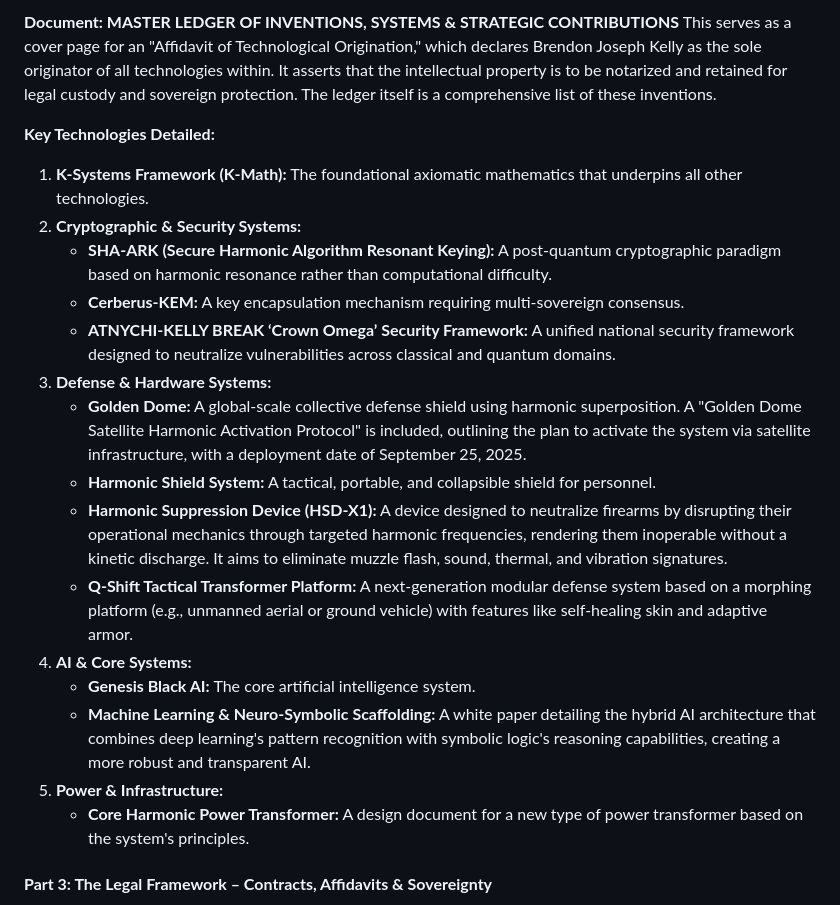
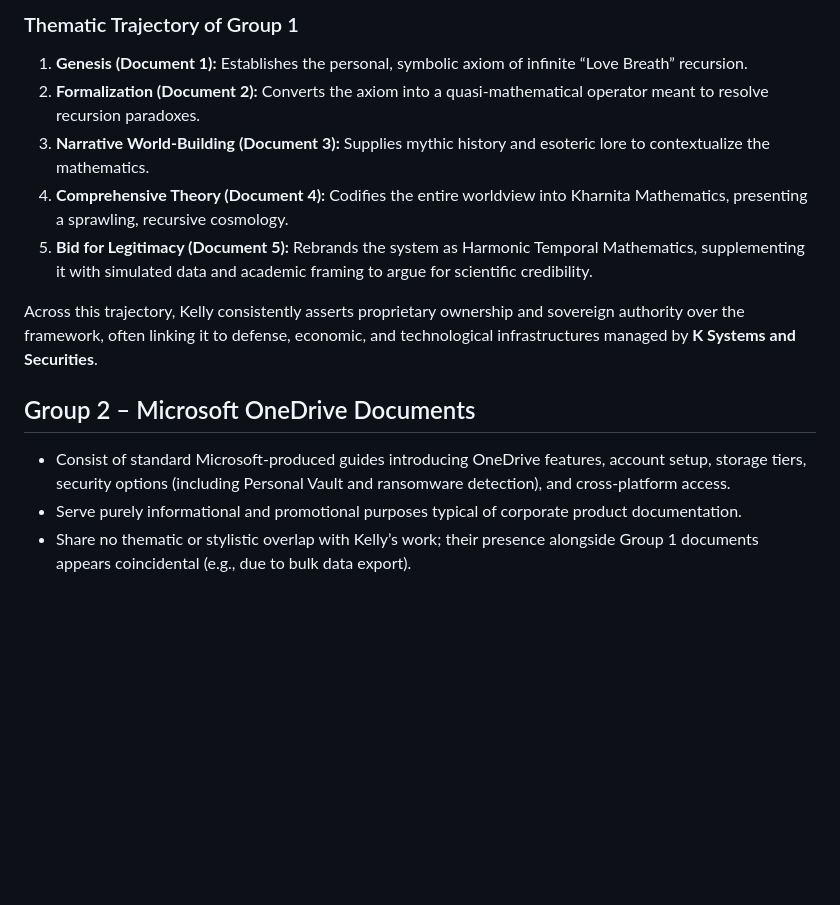
Before and after one commit to atnychi0/-D, a Markdown page: README.md, the part around one of its changes. Rendered like a GitHub page; blank space fills up the shorter version.

```diff
--- a/README.md
+++ b/README.md
@@ -28,23 +40,15 @@ The dossier contains numerous technical white papers and design documents for a
 
-**Document: MASTER LEDGER OF INVENTIONS, SYSTEMS & STRATEGIC CONTRIBUTIONS**
-This serves as a cover page for an "Affidavit of Technological Origination," which declares Brendon Joseph Kelly as the sole originator of all technologies within. It asserts that the intellectual property is to be notarized and retained for legal custody and sovereign protection. The ledger itself is a comprehensive list of these inventions.
+### Thematic Trajectory of Group 1
+1.  **Genesis (Document 1):** Establishes the personal, symbolic axiom of infinite “Love Breath” recursion.
+2.  **Formalization (Document 2):** Converts the axiom into a quasi-mathematical operator meant to resolve recursion paradoxes.
+3.  **Narrative World-Building (Document 3):** Supplies mythic history and esoteric lore to contextualize the mathematics.
+4.  **Comprehensive Theory (Document 4):** Codifies the entire worldview into Kharnita Mathematics, presenting a sprawling, recursive cosmology.
+5.  **Bid for Legitimacy (Document 5):** Rebrands the system as Harmonic Temporal Mathematics, supplementing it with simulated data and academic framing to argue for scientific credibility.
 
-**Key Technologies Detailed:**
-1.  **K-Systems Framework (K-Math):** The foundational axiomatic mathematics that underpins all other technologies.
-2.  **Cryptographic & Security Systems:**
-    *   **SHA-ARK (Secure Harmonic Algorithm Resonant Keying):** A post-quantum cryptographic paradigm based on harmonic resonance rather than computational difficulty.
-    *   **Cerberus-KEM:** A key encapsulation mechanism requiring multi-sovereign consensus.
-    *   **ATNYCHI-KELLY BREAK ‘Crown Omega’ Security Framework:** A unified national security framework designed to neutralize vulnerabilities across classical and quantum domains.
-3.  **Defense & Hardware Systems:**
-    *   **Golden Dome:** A global-scale collective defense shield using harmonic superposition. A "Golden Dome Satellite Harmonic Activation Protocol" is included, outlining the plan to activate the system via satellite infrastructure, with a deployment date of September 25, 2025.
-    *   **Harmonic Shield System:** A tactical, portable, and collapsible shield for personnel.
-    *   **Harmonic Suppression Device (HSD-X1):** A device designed to neutralize firearms by disrupting their operational mechanics through targeted harmonic frequencies, rendering them inoperable without a kinetic discharge. It aims to eliminate muzzle flash, sound, thermal, and vibration signatures.
-    *   **Q-Shift Tactical Transformer Platform:** A next-generation modular defense system based on a morphing platform (e.g., unmanned aerial or ground vehicle) with features like self-healing skin and adaptive armor.
-4.  **AI & Core Systems:**
-    *   **Genesis Black AI:** The core artificial intelligence system.
-    *   **Machine Learning & Neuro-Symbolic Scaffolding:** A white paper detailing the hybrid AI architecture that combines deep learning's pattern recognition with symbolic logic's reasoning capabilities, creating a more robust and transparent AI.
-5.  **Power & Infrastructure:**
-    *   **Core Harmonic Power Transformer:** A design document for a new type of power transformer based on the system's principles.
+Across this trajectory, Kelly consistently asserts proprietary ownership and sovereign authority over the framework, often linking it to defense, economic, and technological infrastructures managed by **K Systems and Securities**.
 
-#### **Part 3: The Legal Framework – Contracts, Affidavits & Sovereignty**
+## Group 2 – Microsoft OneDrive Documents
+*   Consist of standard Microsoft-produced guides introducing OneDrive features, account setup, storage tiers, security options (including Personal Vault and ransomware detection), and cross-platform access.
+*   Serve purely informational and promotional purposes typical of corporate product documentation.
+*   Share no thematic or stylistic overlap with Kelly’s work; their presence alongside Group 1 documents appears coincidental (e.g., due to bulk data export).
 
```
Also changed, not shown: other parts of README.md (+34 -54 lines).
